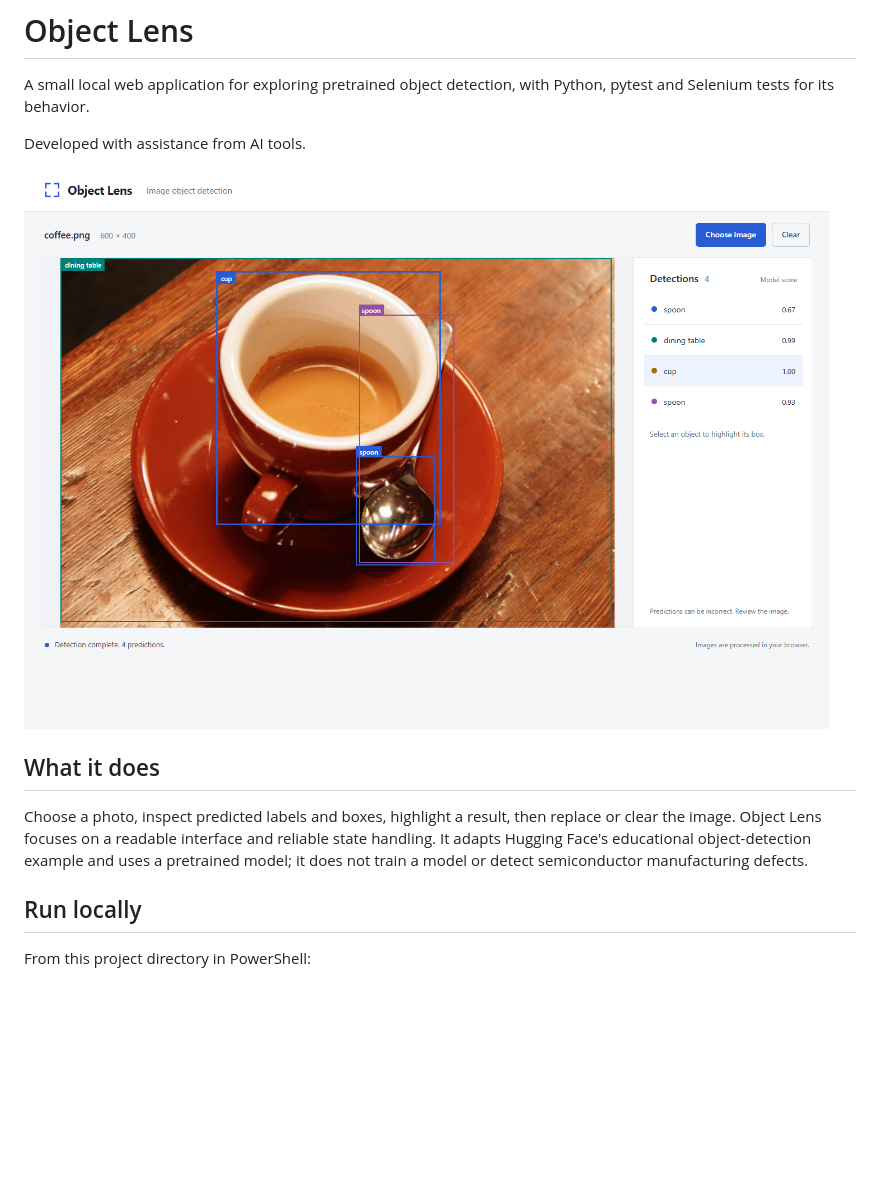
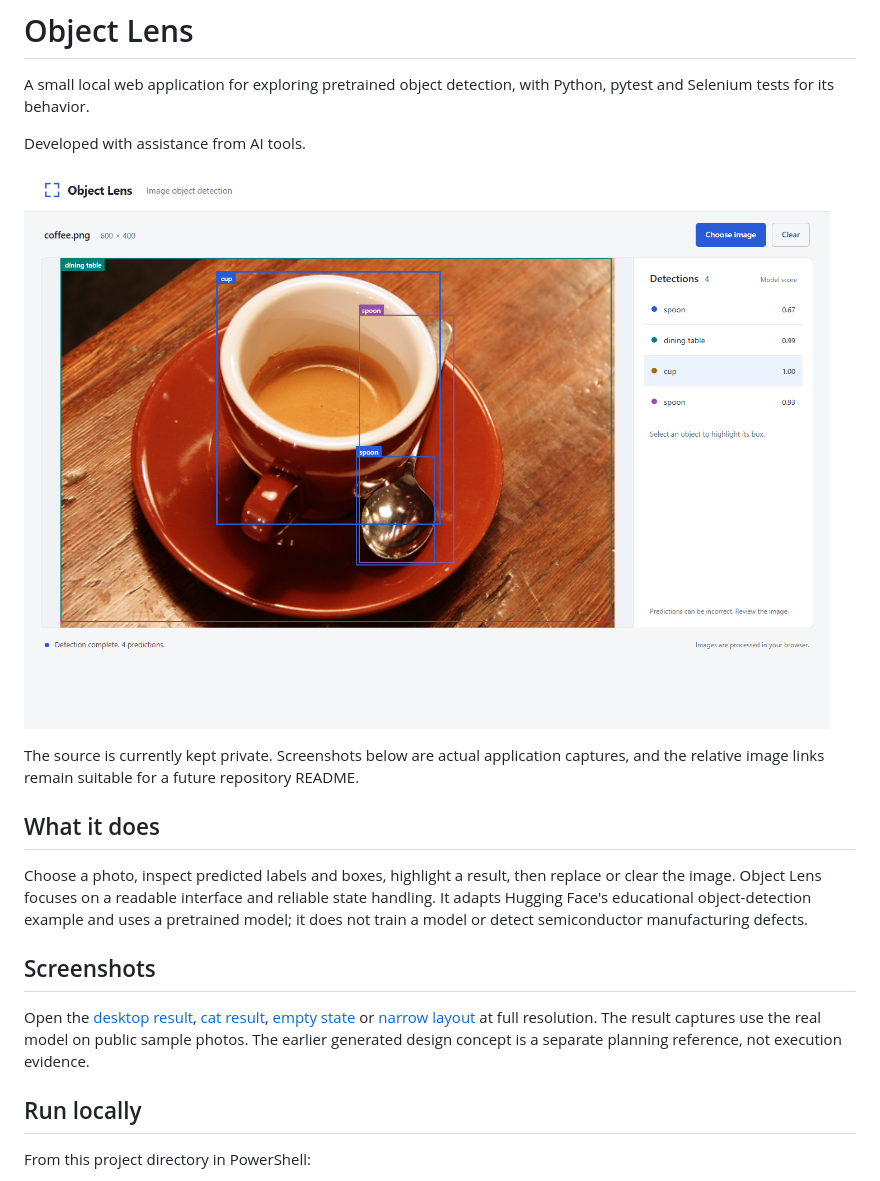
Before and after one commit to lejie710/object-lens, a Markdown page: README.md, the part around the change. Rendered like a GitHub page; blank space fills up the shorter version.

Commit message:
docs: explain application and automated test workflows

```diff
--- a/README.md
+++ b/README.md
@@ -4,11 +4,17 @@ A small local web application for exploring pretrained object detection, with Py
 
 Developed with assistance from AI tools.
 
-![Object Lens running real detection on a public sample photo](docs/screenshots/desktop.png)
+[![Object Lens running real detection on a public sample photo](docs/screenshots/desktop.png)](docs/screenshots/desktop.png)
+
+The source is currently kept private. Screenshots below are actual application captures, and the relative image links remain suitable for a future repository README.
 
 ## What it does
 
 Choose a photo, inspect predicted labels and boxes, highlight a result, then replace or clear the image. Object Lens focuses on a readable interface and reliable state handling. It adapts Hugging Face's educational object-detection example and uses a pretrained model; it does not train a model or detect semiconductor manufacturing defects.
+
+## Screenshots
+
+Open the [desktop result](docs/screenshots/desktop.png), [cat result](docs/screenshots/cat.png), [empty state](docs/screenshots/empty.png) or [narrow layout](docs/screenshots/narrow.png) at full resolution. The result captures use the real model on public sample photos. The earlier generated design concept is a separate planning reference, not execution evidence.
 
 ## Run locally
 
```
Also changed, not shown: docs/DESIGN.md (+49 -1 lines), docs/diagrams/object-lens-runtime-flow.png (added), 2 other files.
